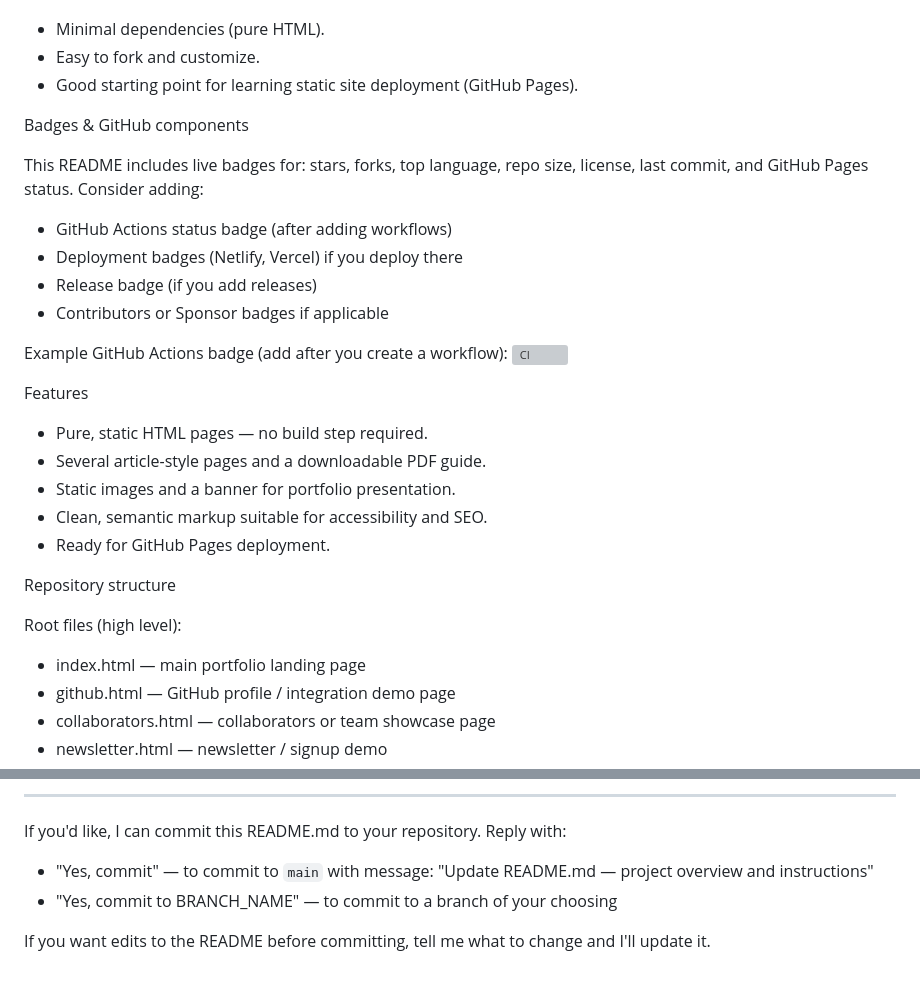
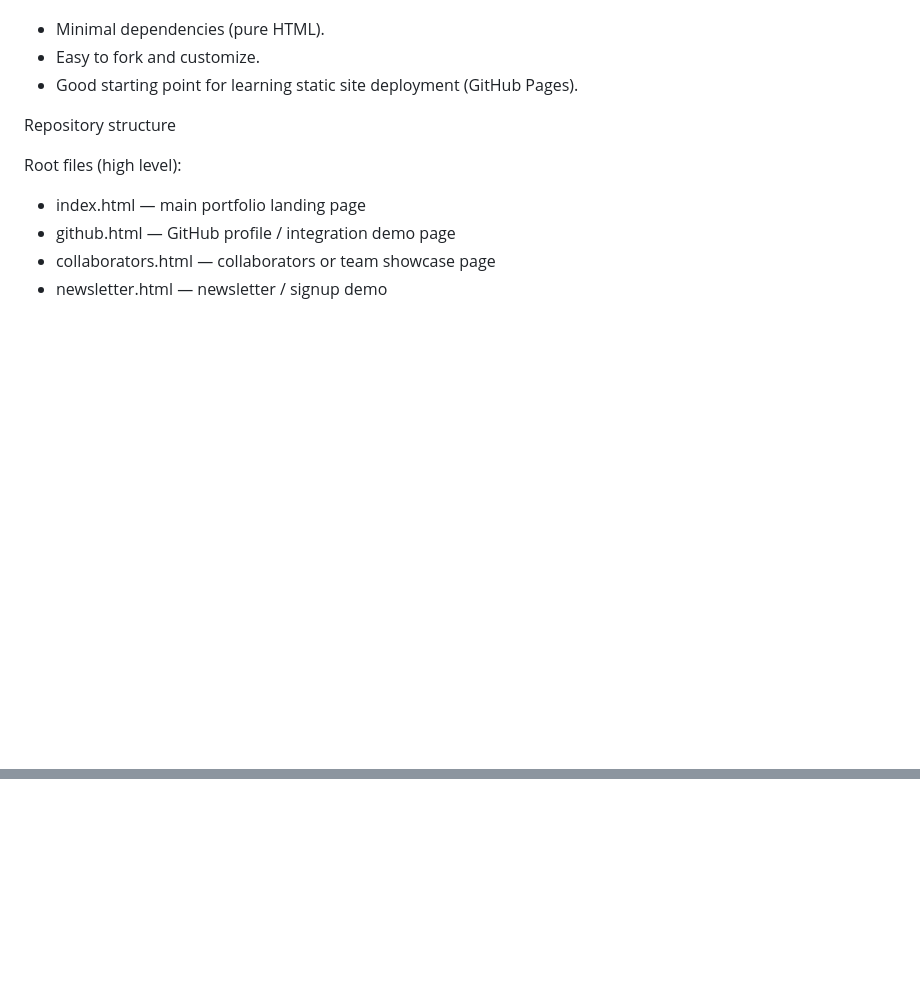
Before and after one commit to wecoded-dev/hanzlabaig, a Markdown page: README.md, 2 parts joined by grey strips. GitHub-like rendering; blank space fills up the shorter version; grey boxes are pictures that could not be loaded.

```diff
--- a/README.md
+++ b/README.md
@@ -23,24 +23,8 @@ Why this repo?
 - Easy to fork and customize.
 - Good starting point for learning static site deployment (GitHub Pages).
 
-Badges & GitHub components
 
-This README includes live badges for: stars, forks, top language, repo size, license, last commit, and GitHub Pages status. Consider adding:
-- GitHub Actions status badge (after adding workflows)
-- Deployment badges (Netlify, Vercel) if you deploy there
-- Release badge (if you add releases)
-- Contributors or Sponsor badges if applicable
 
-Example GitHub Actions badge (add after you create a workflow):
-[![CI](https://github.com/wecoded-dev/hanzlabaig/actions/workflows/ci.yml/badge.svg)](https://github.com/wecoded-dev/hanzlabaig/actions)
-
-Features
-
-- Pure, static HTML pages — no build step required.
-- Several article-style pages and a downloadable PDF guide.
-- Static images and a banner for portfolio presentation.
-- Clean, semantic markup suitable for accessibility and SEO.
-- Ready for GitHub Pages deployment.
 
 Repository structure
 
@@ -161,7 +55,0 @@ Issue reporting & support
----
-
-If you'd like, I can commit this README.md to your repository. Reply with:
-- "Yes, commit" — to commit to `main` with message: "Update README.md — project overview and instructions"
-- "Yes, commit to BRANCH_NAME" — to commit to a branch of your choosing
-
-If you want edits to the README before committing, tell me what to change and I'll update it.
```
Also changed, not shown: other parts of README.md (+0 -89 lines).
